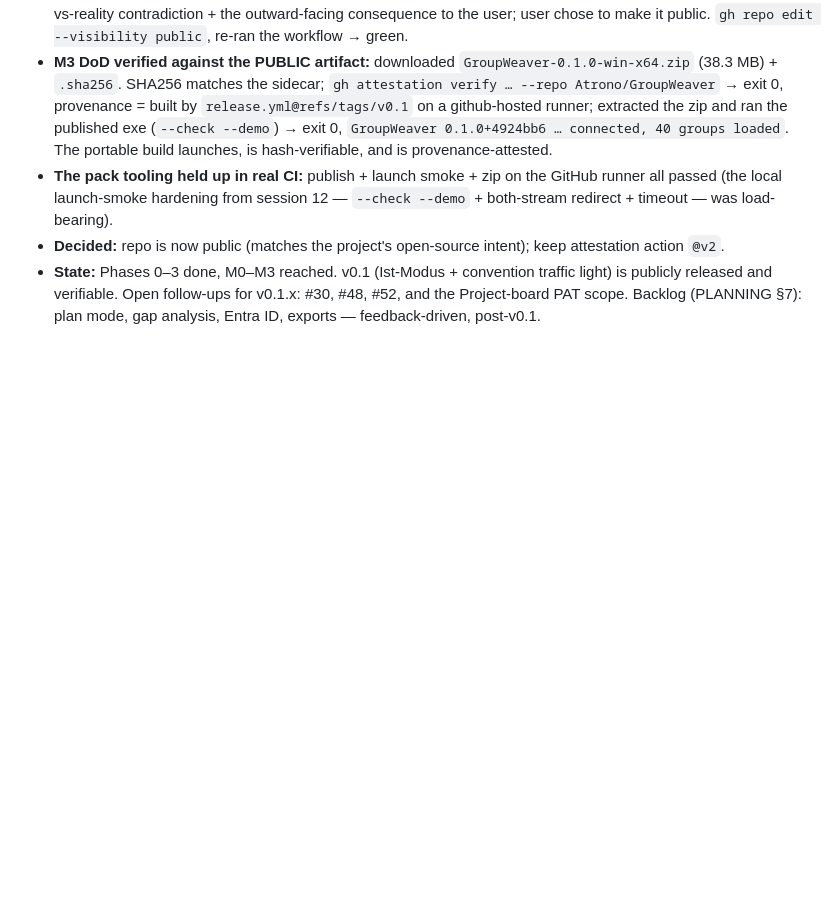
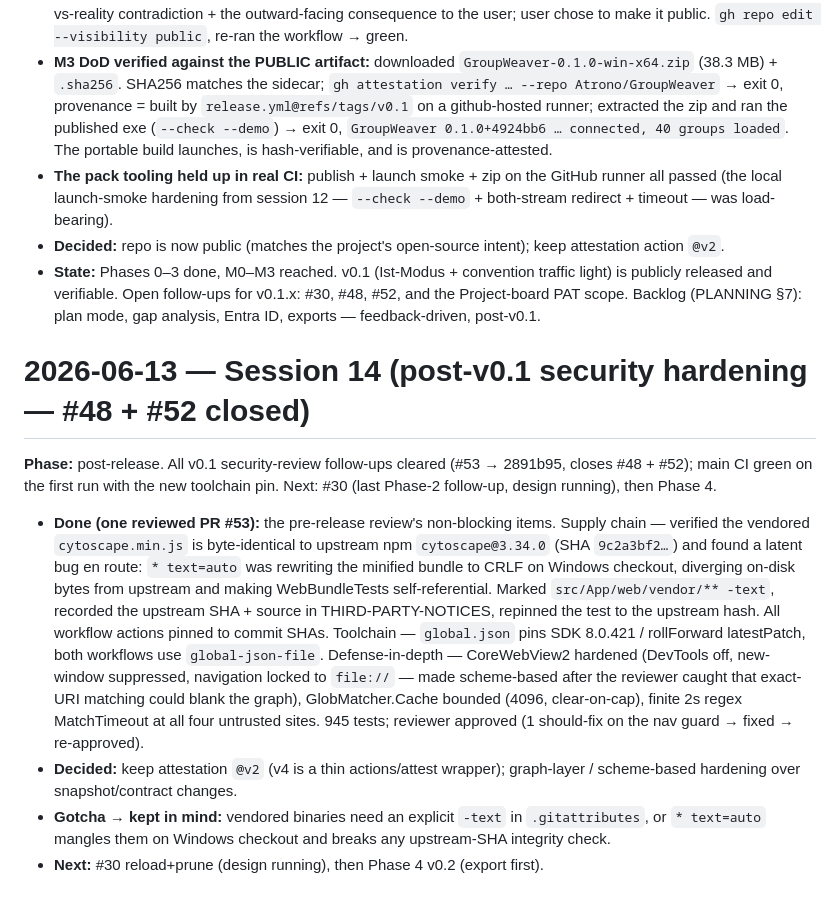
Before and after one commit to Atrono/GroupWeaver, a Markdown page: docs/journal/2026-06-13.md, the part around the change. Rendered like a GitHub page; blank space fills up the shorter version.

Commit message:
docs(journal): session 14 - post-v0.1 security hardening (#48 + #52 closed)
Co-Authored-By: Claude Fable 5 <noreply@anthropic.com>

```diff
--- a/docs/journal/2026-06-13.md
+++ b/docs/journal/2026-06-13.md
@@ -195,3 +195,30 @@ Release: https://github.com/Atrono/GroupWeaver/releases/tag/v0.1
   light) is publicly released and verifiable. Open follow-ups for v0.1.x: #30,
   #48, #52, and the Project-board PAT scope. Backlog (PLANNING §7): plan mode,
   gap analysis, Entra ID, exports — feedback-driven, post-v0.1.
+
+# 2026-06-13 — Session 14 (post-v0.1 security hardening — #48 + #52 closed)
+
+**Phase:** post-release. All v0.1 security-review follow-ups cleared (#53 →
+2891b95, closes #48 + #52); main CI green on the first run with the new
+toolchain pin. Next: #30 (last Phase-2 follow-up, design running), then Phase 4.
+
+- **Done (one reviewed PR #53):** the pre-release review's non-blocking items.
+  Supply chain — verified the vendored `cytoscape.min.js` is byte-identical to
+  upstream npm `cytoscape@3.34.0` (SHA `9c2a3bf2…`) and found a latent bug en
+  route: `* text=auto` was rewriting the minified bundle to CRLF on Windows
+  checkout, diverging on-disk bytes from upstream and making WebBundleTests
+  self-referential. Marked `src/App/web/vendor/** -text`, recorded the upstream
+  SHA + source in THIRD-PARTY-NOTICES, repinned the test to the upstream hash.
+  All workflow actions pinned to commit SHAs. Toolchain — `global.json` pins SDK
+  8.0.421 / rollForward latestPatch, both workflows use `global-json-file`.
+  Defense-in-depth — CoreWebView2 hardened (DevTools off, new-window suppressed,
+  navigation locked to `file://` — made scheme-based after the reviewer caught
+  that exact-URI matching could blank the graph), GlobMatcher.Cache bounded
+  (4096, clear-on-cap), finite 2s regex MatchTimeout at all four untrusted sites.
+  945 tests; reviewer approved (1 should-fix on the nav guard → fixed → re-approved).
+- **Decided:** keep attestation `@v2` (v4 is a thin actions/attest wrapper);
+  graph-layer / scheme-based hardening over snapshot/contract changes.
+- **Gotcha → kept in mind:** vendored binaries need an explicit `-text` in
+  `.gitattributes`, or `* text=auto` mangles them on Windows checkout and breaks
+  any upstream-SHA integrity check.
+- **Next:** #30 reload+prune (design running), then Phase 4 v0.2 (export first).
```
